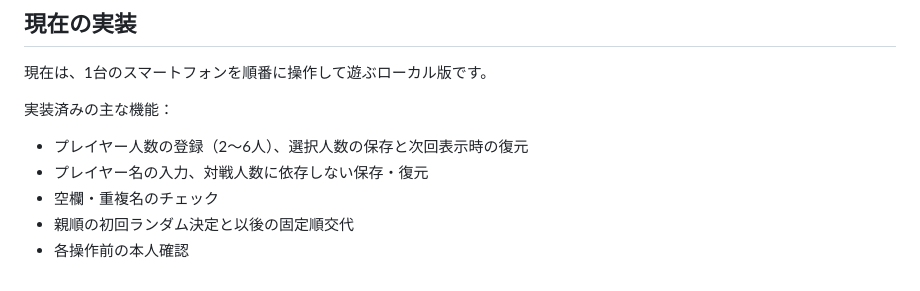
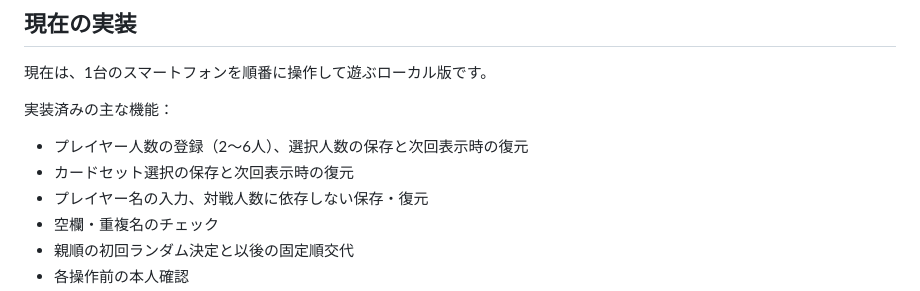
Before and after one commit to syorakusai/board-game, a Markdown page: README.md, the part around the change. Drawn GitHub-style.

Commit message:
カードセットの選択を保存

```diff
--- a/README.md
+++ b/README.md
@@ -186,6 +186,7 @@ cards/
 実装済みの主な機能：
 
 - プレイヤー人数の登録（2〜6人）、選択人数の保存と次回表示時の復元
+- カードセット選択の保存と次回表示時の復元
 - プレイヤー名の入力、対戦人数に依存しない保存・復元
 - 空欄・重複名のチェック
 - 親順の初回ランダム決定と以後の固定順交代
```
